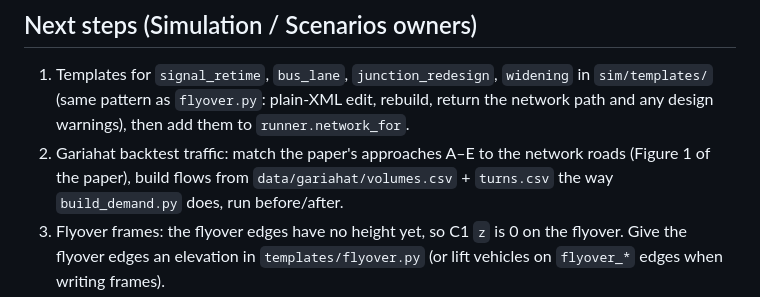
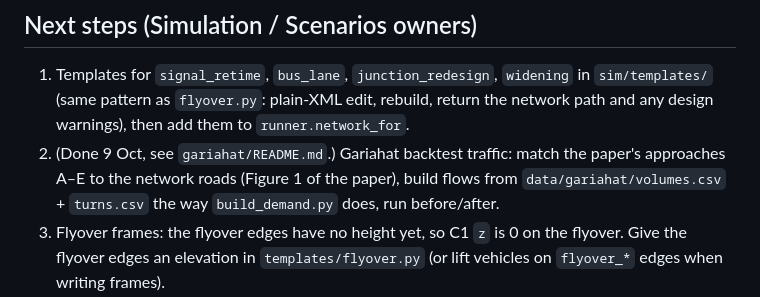
Before and after one commit to aptyInc/hackathon-team-e-cityrehearsal, a Markdown page: sim/README.md, the part around the change. GitHub-like rendering.

Commit message:
sim/README: mark the Gariahat to-do done
Co-Authored-By: Claude Opus 5.5 <noreply@anthropic.com>

```diff
--- a/sim/README.md
+++ b/sim/README.md
@@ -75,7 +75,7 @@ are absolute); at 09:00 today the model's speeds were within ~4 km/h of TomTom's
 1. Templates for `signal_retime`, `bus_lane`, `junction_redesign`, `widening` in `sim/templates/` (same pattern as
    `flyover.py`: plain-XML edit, rebuild, return the network path and any design warnings), then add them to
    `runner.network_for`.
-2. Gariahat backtest traffic: match the paper's approaches A–E to the network roads (Figure 1 of the paper),
+2. (Done 9 Oct, see `gariahat/README.md`.) Gariahat backtest traffic: match the paper's approaches A–E to the network roads (Figure 1 of the paper),
    build flows from `data/gariahat/volumes.csv` + `turns.csv` the way `build_demand.py` does, run before/after.
 3. Flyover frames: the flyover edges have no height yet, so C1 `z` is 0 on the flyover. Give the flyover edges
    an elevation in `templates/flyover.py` (or lift vehicles on `flyover_*` edges when writing frames).
```
